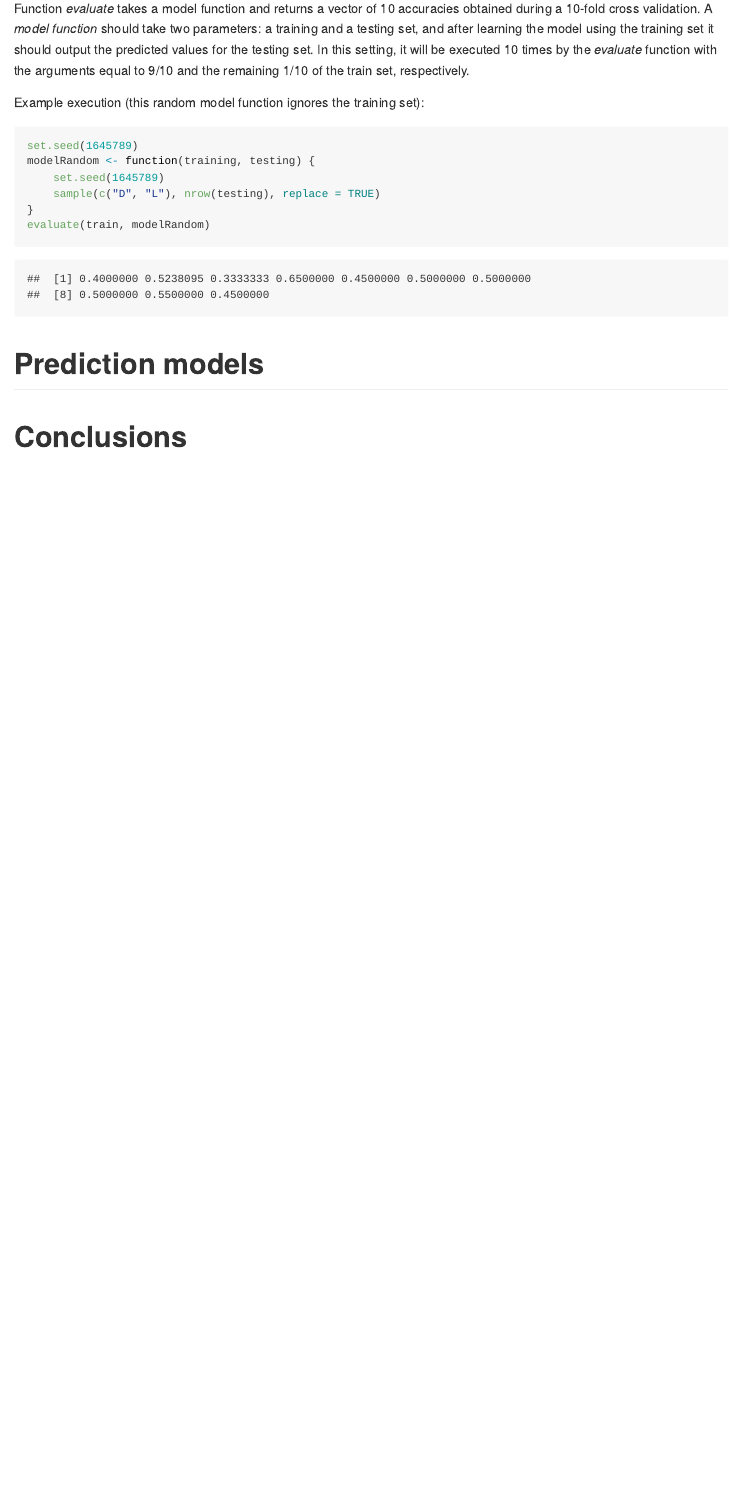
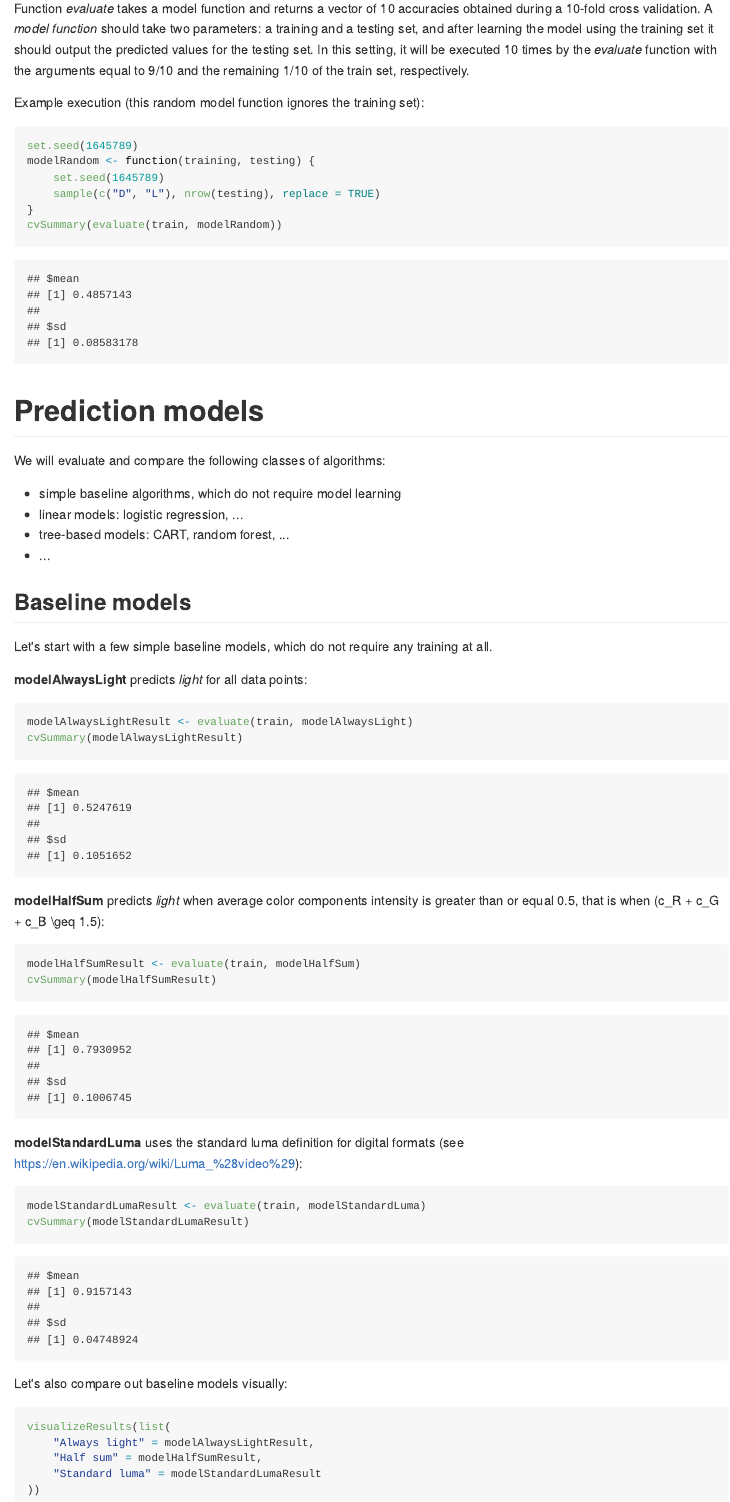
Before and after one commit to dtkaczyk/dark-or-light, an R Markdown document (analysis/colorAnalysis.Rmd): the page in a window 1100 px wide, from 4180 px down. The pictures show the output file analysis/colorAnalysis.md that the author committed with the source, drawn offline in the style of GitHub.

Commit message:
baseline evaluation

````diff
--- a/analysis/colorAnalysis.Rmd
+++ b/analysis/colorAnalysis.Rmd
@@ -184,9 +184,55 @@ modelRandom <- function(training, testing) {
     set.seed(1645789)
     sample(c("D", "L"), nrow(testing), replace = TRUE)
 }
-evaluate(train, modelRandom)
+cvSummary(evaluate(train, modelRandom))
 ```
 
 # Prediction models
 
+We will evaluate and compare the following classes of algorithms:
+
+  * simple baseline algorithms, which do not require model learning
+  * linear models: logistic regression, ...
+  * tree-based models: CART, random forest, ...
+  * ...
+
+## Baseline models
+
+Let's start with a few simple baseline models, which do not require any training at all.
+
+**modelAlwaysLight** predicts *light* for all data points:
+
+```{r}
+modelAlwaysLightResult <- evaluate(train, modelAlwaysLight)
+cvSummary(modelAlwaysLightResult)
+```
+
+**modelHalfSum** predicts *light* when average color components intensity is greater than or equal 0.5, that is
+when $c_R + c_G + c_B \geq 1.5$:
+
+```{r}
+modelHalfSumResult <- evaluate(train, modelHalfSum)
+cvSummary(modelHalfSumResult)
+```
+
+**modelStandardLuma** uses the standard luma definition for digital formats (see
+https://en.wikipedia.org/wiki/Luma_%28video%29):
+
+```{r}
+modelStandardLumaResult <- evaluate(train, modelStandardLuma)
+cvSummary(modelStandardLumaResult)
+```
+
+Let's also compare out baseline models visually:
+
+```{r}
+visualizeResults(list(
+    "Always light" = modelAlwaysLightResult,
+    "Half sum" = modelHalfSumResult,
+    "Standard luma" = modelStandardLumaResult
+))
+```
+
+We can clearly see that standard luma equation gives very good results and outperforms other baseline methods.
+
 # Conclusions
--- a/analysis/evaluation.R
+++ b/analysis/evaluation.R
@@ -12,3 +12,6 @@ evaluate <- function(data, modelFunction) {
     }
     accuracy
 }
+
+cvSummary <- function(results) {
+    list(mean = mean(results), sd = sd(results))
--- /dev/null
+++ b/analysis/models.R
@@ -0,0 +1,19 @@
+# Baseline models
+
+modelAlwaysLight <- function(training, testing) {
+    rep("L", nrow(testing))
+}
+
+modelHalfSum <- function(training, testing) {
+    d <- which(testing$Red + testing$Green + testing$Blue < 1.5)
+    prediction <- rep("L", nrow(testing))
+    prediction[d] <- "D"
+    prediction
+}
+
+modelStandardLuma <- function(training, testing) {
+    l <- which(0.299 * testing$Red + 0.587 * testing$Green + 0.114 * testing$Blue < 0.5)
+    prediction <- rep("L", nrow(testing))
+    prediction[l] <- "D"
+    prediction
+}
````
Also changed, not shown: analysis/colorAnalysis.html, analysis/colorAnalysis.md, analysis/evaluation.R (6 more changed lines), 1 other file.
